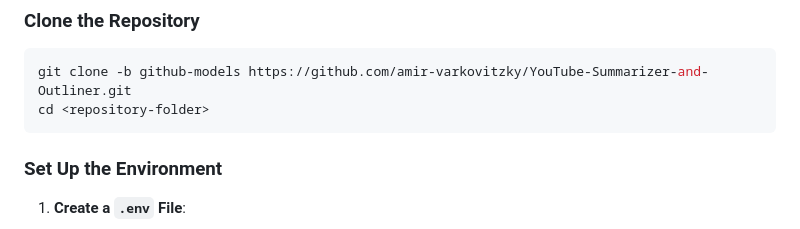
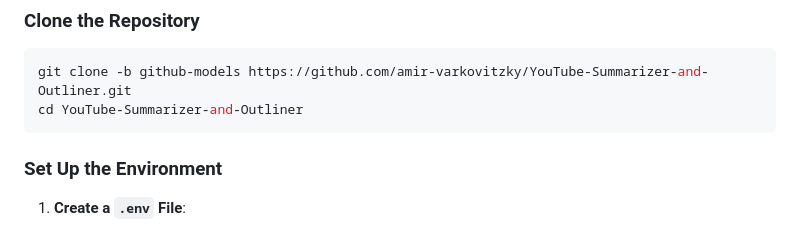
Before and after one commit to amir-varkovitzky/YouTube-Summarizer-and-Outliner, a Markdown page: readme.md, the part around the change. Rendered like a GitHub page.

````diff
--- a/readme.md
+++ b/readme.md
@@ -30,7 +30,7 @@ To install the updated version of the YouTube Summarizer & Outliner extension:
 
 ```bash
 git clone -b github-models https://github.com/amir-varkovitzky/YouTube-Summarizer-and-Outliner.git
-cd <repository-folder>
+cd YouTube-Summarizer-and-Outliner
 ```
 
 ### Set Up the Environment
````
